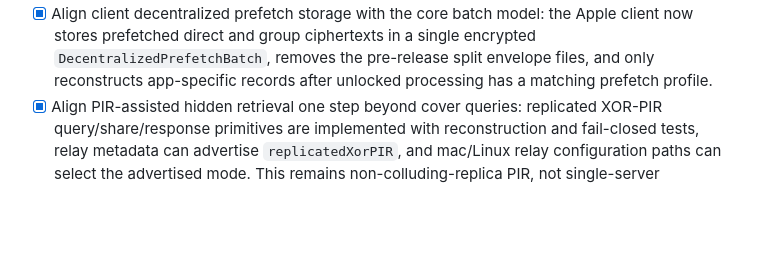
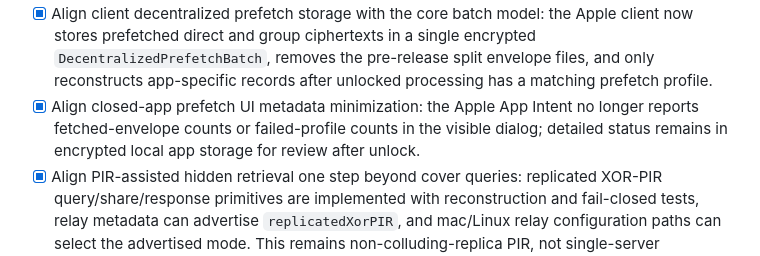
Before and after one commit to luizwidmer/Noctweave, a Markdown page: TODO.md, the part around the change. Drawn GitHub-style; blank space fills up the shorter version.

Commit message:
Document metadata-blind prefetch intent

```diff
--- a/TODO.md
+++ b/TODO.md
@@ -98,6 +98,7 @@ The current security/DHT goal is complete when all of the following are true:
 - [x] Align decentralized ciphertext staging one step further: core now has an explicit prefetch batch/record type for locked or background fetch paths, with tests proving direct and group records stay sealed and relay messages remain unacknowledged after staging.
 - [x] Align decentralized prefetch persistence: core now has a caller-keyed encrypted prefetch batch store for app-intent/widget-style helpers, rejects acknowledged records, fails closed on wrong keys or corrupted stored batches, and keeps raw staged files from containing plaintext batch data or sealed envelope bytes.
 - [x] Align client decentralized prefetch storage with the core batch model: the Apple client now stores prefetched direct and group ciphertexts in a single encrypted `DecentralizedPrefetchBatch`, removes the pre-release split envelope files, and only reconstructs app-specific records after unlocked processing has a matching prefetch profile.
+- [x] Align closed-app prefetch UI metadata minimization: the Apple App Intent no longer reports fetched-envelope counts or failed-profile counts in the visible dialog; detailed status remains in encrypted local app storage for review after unlock.
 - [x] Align PIR-assisted hidden retrieval one step beyond cover queries: replicated XOR-PIR query/share/response primitives are implemented with reconstruction and fail-closed tests, relay metadata can advertise `replicatedXorPIR`, and mac/Linux relay configuration paths can select the advertised mode. This remains non-colluding-replica PIR, not single-server cryptographic PIR.
 - [x] Align onion transport one step beyond documentation-only status: core ML-KEM/AES-GCM onion packet construction and ordered peeling are implemented with wrong-key and tamper tests, relay metadata can advertise onion support/max hops/fixed-size packet requirements, and mac/Linux relay configuration paths can configure the advertised capability. This remains a route-privacy primitive, not a full mixnet with cover traffic and batching.
 - [x] Align onion advertisement safety one step further: core and Linux relay info now suppress disabled or single-hop onion metadata so clients do not treat weak route settings as usable route-privacy support.
```
Also changed, not shown: PICCP Documentation/app_vs_whitepaper.md (+2 -2 lines), PICCP Documentation/piccp_whitepaper.md (+1 -1 lines).
